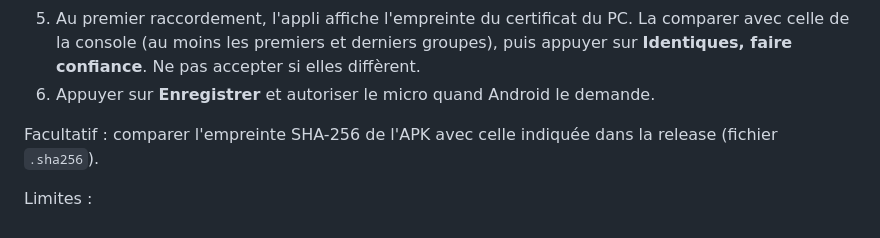
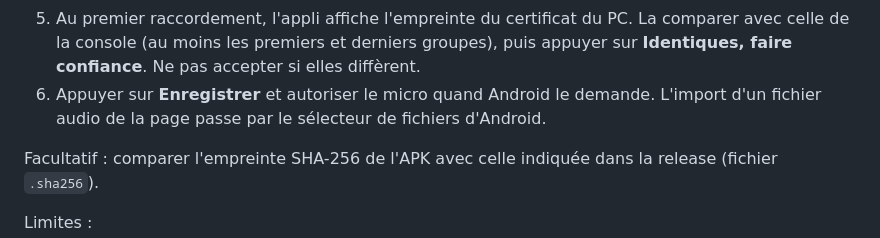
Before and after one commit to Neipee/scribe-reunions, a Markdown page: README.md, the part around the change. GitHub-like rendering.

Commit message:
docs: import de fichier dans l'appli Android et point à tester

```diff
--- a/README.md
+++ b/README.md
@@ -119,7 +119,8 @@ de sécurité : [docs/APK.md](docs/APK.md).
 5. Au premier raccordement, l'appli affiche l'empreinte du certificat du PC. La comparer avec celle
    de la console (au moins les premiers et derniers groupes), puis appuyer sur
    **Identiques, faire confiance**. Ne pas accepter si elles diffèrent.
-6. Appuyer sur **Enregistrer** et autoriser le micro quand Android le demande.
+6. Appuyer sur **Enregistrer** et autoriser le micro quand Android le demande. L'import d'un
+   fichier audio de la page passe par le sélecteur de fichiers d'Android.
 
 Facultatif : comparer l'empreinte SHA-256 de l'APK avec celle indiquée dans la release (fichier
 `.sha256`).
```
Also changed, not shown: docs/APK.md (+14 -4 lines).
